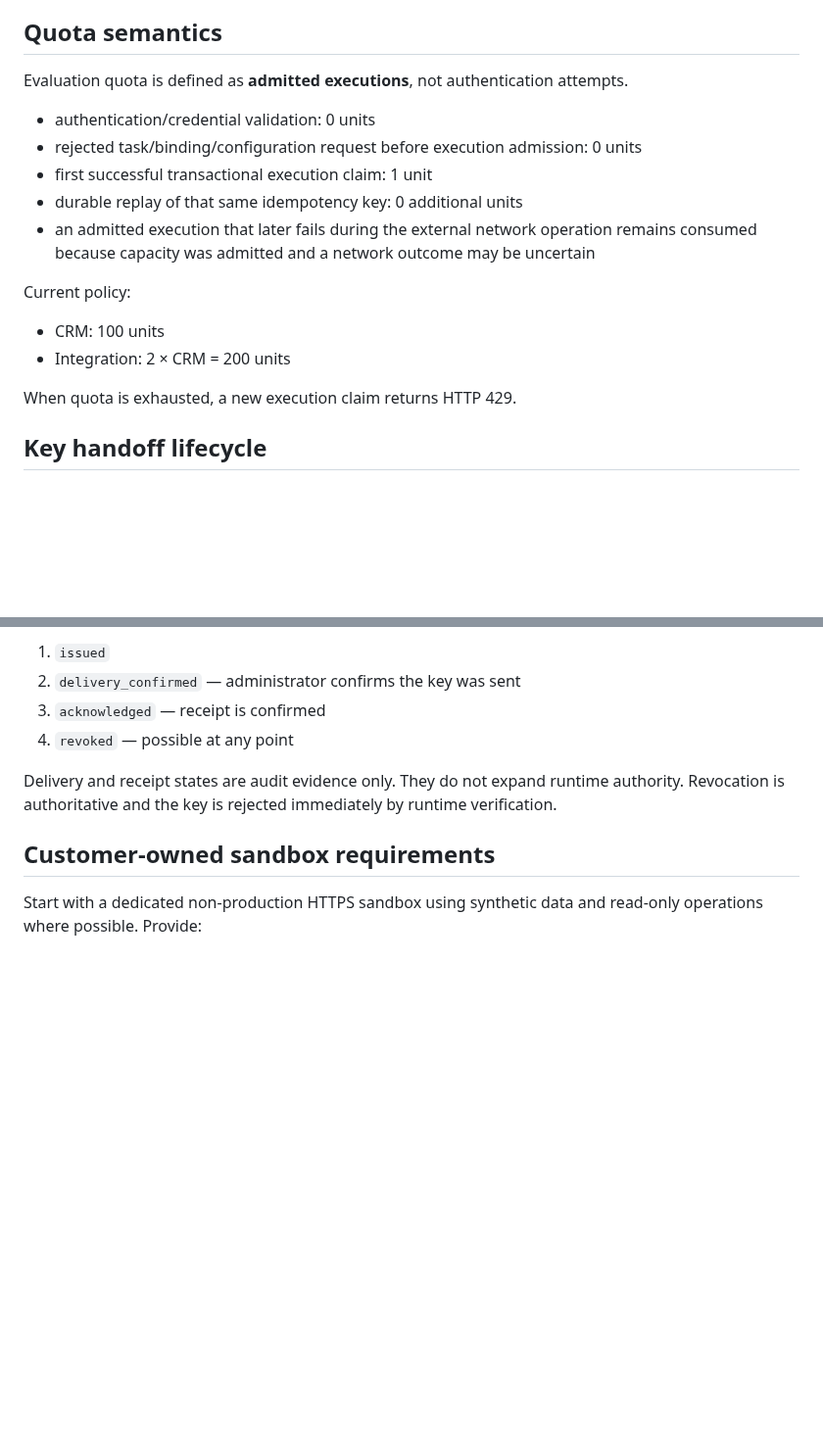
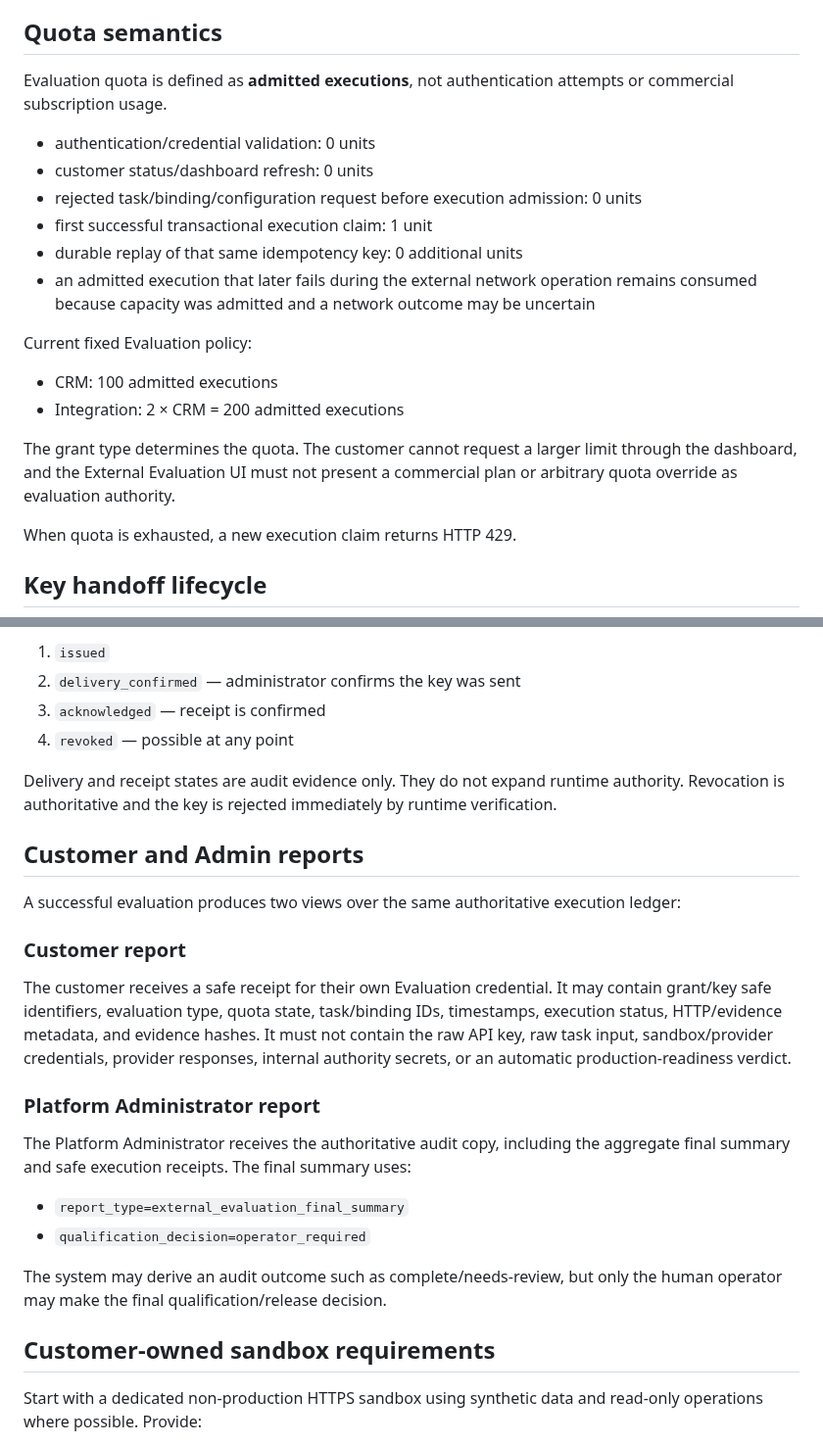
Before and after one commit to don-zak/processual-maestro-kernel, a Markdown page: docs/EXTERNAL_EVALUATION_CLIENT_GUIDE.md, 2 parts joined by grey strips. Shown at 98% size. Drawn GitHub-style; blank space fills up the shorter version.

```diff
--- a/docs/EXTERNAL_EVALUATION_CLIENT_GUIDE.md
+++ b/docs/EXTERNAL_EVALUATION_CLIENT_GUIDE.md
@@ -72,18 +114,21 @@ Use one stable `idempotency_key` per logical operation.
 
 ## Quota semantics
 
-Evaluation quota is defined as **admitted executions**, not authentication attempts.
+Evaluation quota is defined as **admitted executions**, not authentication attempts or commercial subscription usage.
 
 - authentication/credential validation: 0 units
+- customer status/dashboard refresh: 0 units
 - rejected task/binding/configuration request before execution admission: 0 units
 - first successful transactional execution claim: 1 unit
 - durable replay of that same idempotency key: 0 additional units
 - an admitted execution that later fails during the external network operation remains consumed because capacity was admitted and a network outcome may be uncertain
 
-Current policy:
+Current fixed Evaluation policy:
 
-- CRM: 100 units
-- Integration: 2 × CRM = 200 units
+- CRM: 100 admitted executions
+- Integration: 2 × CRM = 200 admitted executions
+
+The grant type determines the quota. The customer cannot request a larger limit through the dashboard, and the External Evaluation UI must not present a commercial plan or arbitrary quota override as evaluation authority.
 
 When quota is exhausted, a new execution claim returns HTTP 429.
 
@@ -97,6 +142,23 @@ Administrative audit states:
 4. `revoked` — possible at any point
 
 Delivery and receipt states are audit evidence only. They do not expand runtime authority. Revocation is authoritative and the key is rejected immediately by runtime verification.
+
+## Customer and Admin reports
+
+A successful evaluation produces two views over the same authoritative execution ledger:
+
+### Customer report
+
+The customer receives a safe receipt for their own Evaluation credential. It may contain grant/key safe identifiers, evaluation type, quota state, task/binding IDs, timestamps, execution status, HTTP/evidence metadata, and evidence hashes. It must not contain the raw API key, raw task input, sandbox/provider credentials, provider responses, internal authority secrets, or an automatic production-readiness verdict.
+
+### Platform Administrator report
+
+The Platform Administrator receives the authoritative audit copy, including the aggregate final summary and safe execution receipts. The final summary uses:
+
+- `report_type=external_evaluation_final_summary`
+- `qualification_decision=operator_required`
+
+The system may derive an audit outcome such as complete/needs-review, but only the human operator may make the final qualification/release decision.
 
 ## Customer-owned sandbox requirements
 
```
Also changed, not shown: other parts of docs/EXTERNAL_EVALUATION_CLIENT_GUIDE.md (+67 -19 lines).
